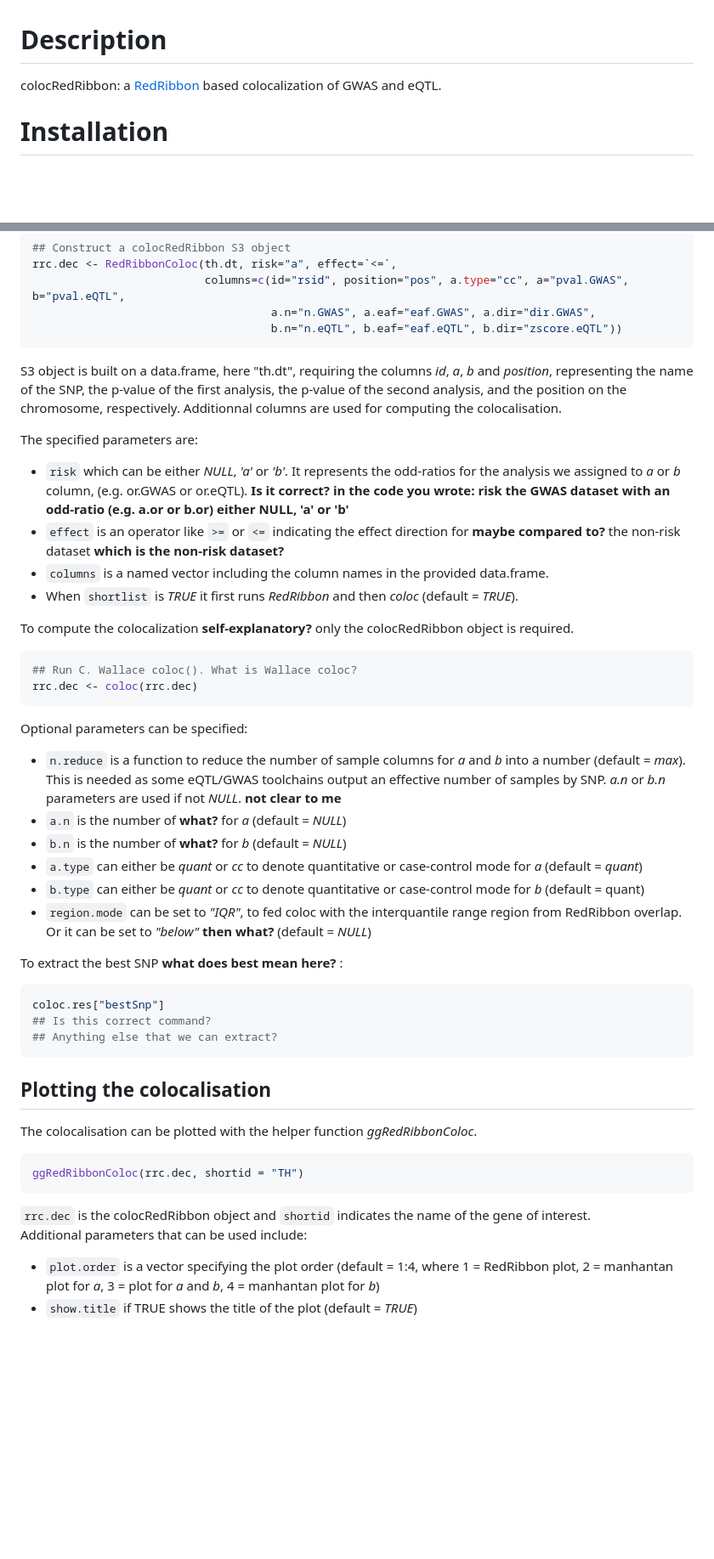
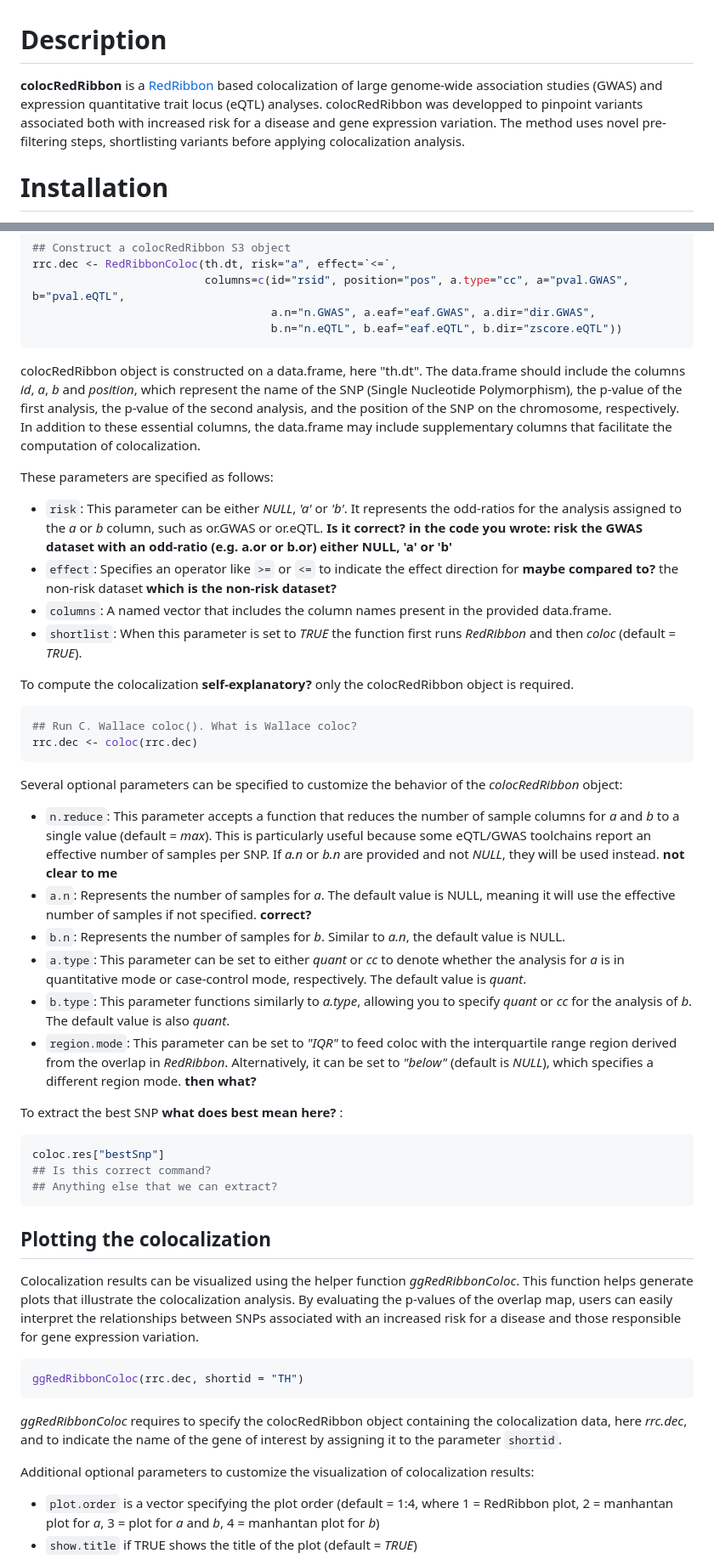
Before and after one commit to antpiron/colocRedRibbon, a Markdown page: README.md, 2 parts joined by grey strips. Shown: that part at 85% size. GitHub-like rendering; blank space fills up the shorter version.

````diff
--- a/README.md
+++ b/README.md
@@ -1,6 +1,7 @@
 # Description
 
-colocRedRibbon: a [RedRibbon](https://github.com/antpiron/RedRibbon) based colocalization of GWAS and eQTL.
+__colocRedRibbon__ is a [RedRibbon](https://github.com/antpiron/RedRibbon) based colocalization of large genome-wide association studies (GWAS) and expression quantitative trait locus (eQTL) analyses. colocRedRibbon was developped to pinpoint variants associated both with increased risk for a disease and gene expression variation. The method uses novel pre-filtering steps, shortlisting variants before applying colocalization analysis.
+
 
 # Installation
 
@@ -44,14 +45,14 @@ rrc.dec <- RedRibbonColoc(th.dt, risk="a", effect=`<=`,
                                     a.n="n.GWAS", a.eaf="eaf.GWAS", a.dir="dir.GWAS",
                                     b.n="n.eQTL", b.eaf="eaf.eQTL", b.dir="zscore.eQTL"))
 ```
-S3 object is built on a data.frame, here "th.dt", requiring the columns _id_, _a_, _b_ and _position_, representing the name of the SNP, the p-value of the first analysis,
-the p-value of the second analysis, and the position on the chromosome, respectively. Additionnal columns are used for computing the colocalisation.
+colocRedRibbon object is constructed on a data.frame, here "th.dt". The data.frame should include the columns _id_, _a_, _b_ and _position_, which represent the name of the SNP (Single Nucleotide Polymorphism), the p-value of the first analysis,
+the p-value of the second analysis, and the position of the SNP on the chromosome, respectively. In addition to these essential columns, the data.frame may include supplementary columns that facilitate the computation of colocalization.
 
-The specified parameters are: <br/>
-*  ```risk``` which can be either _NULL_, _'a'_ or _'b'_. It represents the odd-ratios for the analysis we assigned to _a_ or _b_ column, (e.g. or.GWAS or or.eQTL). __Is it correct? in the code you wrote: risk the GWAS dataset with an odd-ratio (e.g. a.or or b.or) either NULL, 'a' or 'b'__
-*  ```effect``` is an operator like `>=` or `<=` indicating the effect direction for __maybe compared to?__ the non-risk dataset __which is the non-risk dataset?__
-*  ```columns``` is a named vector including the column names in the provided data.frame.
-*  When ```shortlist``` is _TRUE_ it first runs _RedRibbon_ and then _coloc_ (default = _TRUE_).
+These parameters are specified as follows: <br/>
+*  ```risk```: This parameter can be either _NULL_, _'a'_ or _'b'_. It represents the odd-ratios for the analysis assigned to the _a_ or _b_ column, such as or.GWAS or or.eQTL. __Is it correct? in the code you wrote: risk the GWAS dataset with an odd-ratio (e.g. a.or or b.or) either NULL, 'a' or 'b'__
+*  ```effect```: Specifies an operator like `>=` or `<=` to indicate the effect direction for __maybe compared to?__ the non-risk dataset __which is the non-risk dataset?__
+*  ```columns```: A named vector that includes the column names present in the provided data.frame.
+*  ```shortlist```: When this parameter is set to _TRUE_ the function first runs _RedRibbon_ and then _coloc_ (default = _TRUE_).
 
 To compute the colocalization __self-explanatory?__ only the colocRedRibbon object is required.
 
@@ -59,13 +60,13 @@ To compute the colocalization __self-explanatory?__ only the colocRedRibbon obje
 ## Run C. Wallace coloc(). What is Wallace coloc?
 rrc.dec <- coloc(rrc.dec)
 ```
-Optional parameters can be specified: <br/>
-*  ```n.reduce``` is a function to reduce the number of sample columns for _a_ and _b_ into a number (default = _max_). This is needed as some eQTL/GWAS toolchains output an effective number of samples by SNP. _a.n_ or _b.n_ parameters are used if not _NULL_. __not clear to me__
-*  ```a.n``` is the number of __what?__ for _a_ (default = _NULL_)
-*   ```b.n``` is the number of __what?__ for _b_ (default = _NULL_)
-*   ```a.type``` can either be _quant_ or _cc_ to denote quantitative or case-control mode for _a_ (default = _quant_)
-*   ```b.type``` can either be _quant_ or _cc_ to denote quantitative or case-control mode for _b_ (default = quant)
-*   ```region.mode``` can be set to _"IQR"_, to fed coloc with the interquantile range region from RedRibbon overlap. Or it can be set to _"below"_ __then what?__ (default = _NULL_)
+Several optional parameters can be specified to customize the behavior of the _colocRedRibbon_ object: <br/>
+*  ```n.reduce```: This parameter accepts a function that reduces the number of sample columns for _a_ and _b_ to a single value (default = _max_). This is particularly useful because some eQTL/GWAS toolchains report an effective number of samples per SNP. If _a.n_ or _b.n_ are provided and not _NULL_, they will be used instead.  __not clear to me__
+*  ```a.n```: Represents the number of samples for _a_. The default value is NULL, meaning it will use the effective number of samples if not specified. __correct?__
+*   ```b.n```: Represents the number of samples for _b_. Similar to _a.n_, the default value is NULL.
+*   ```a.type```: This parameter can be set to either _quant_ or _cc_ to denote whether the analysis for _a_ is in quantitative mode or case-control mode, respectively. The default value is _quant_.
+*   ```b.type```: This parameter functions similarly to _a.type_, allowing you to specify _quant_ or _cc_ for the analysis of _b_. The default value is also _quant_.
+*   ```region.mode```: This parameter can be set to _"IQR"_ to feed coloc with the interquartile range region derived from the overlap in _RedRibbon_. Alternatively, it can be set to _"below"_ (default is _NULL_), which specifies a different region mode. __then what?__
 
 To extract the best SNP __what does best mean here?__ :
 
@@ -74,15 +75,17 @@ coloc.res["bestSnp"]
 ## Is this correct command?
 ## Anything else that we can extract?
 ```
-## Plotting the colocalisation
-The colocalisation can be plotted with the helper function _ggRedRibbonColoc_.
+## Plotting the colocalization
+Colocalization results can be visualized using the helper function _ggRedRibbonColoc_. This function helps generate plots that illustrate the colocalization analysis. By evaluating the p-values of the overlap map, users can easily interpret the relationships between SNPs associated with an increased risk for a disease and those responsible for gene expression variation.
 
 ```R
 ggRedRibbonColoc(rrc.dec, shortid = "TH")
 ```
 
-```rrc.dec``` is the colocRedRibbon object and ```shortid``` indicates the name of the gene of interest. <br/>
-Additional parameters that can be used include: <br/>
+_ggRedRibbonColoc_ requires to specify the colocRedRibbon object containing the colocalization data, here _rrc.dec_, and to indicate the name of the gene of interest by assigning it to the parameter ```shortid```. <br/>
+
+Additional optional parameters to customize the visualization of colocalization results: <br/>
+
 *  ```plot.order``` is a vector specifying the plot order (default = 1:4, where 1 = RedRibbon plot, 2 =  manhantan plot for _a_, 3 = plot for _a_ and _b_, 4 = manhantan plot for _b_)
 *  ```show.title``` if TRUE shows the title of the plot (default = _TRUE_)
 *  ```title``` the title of the plot
````
